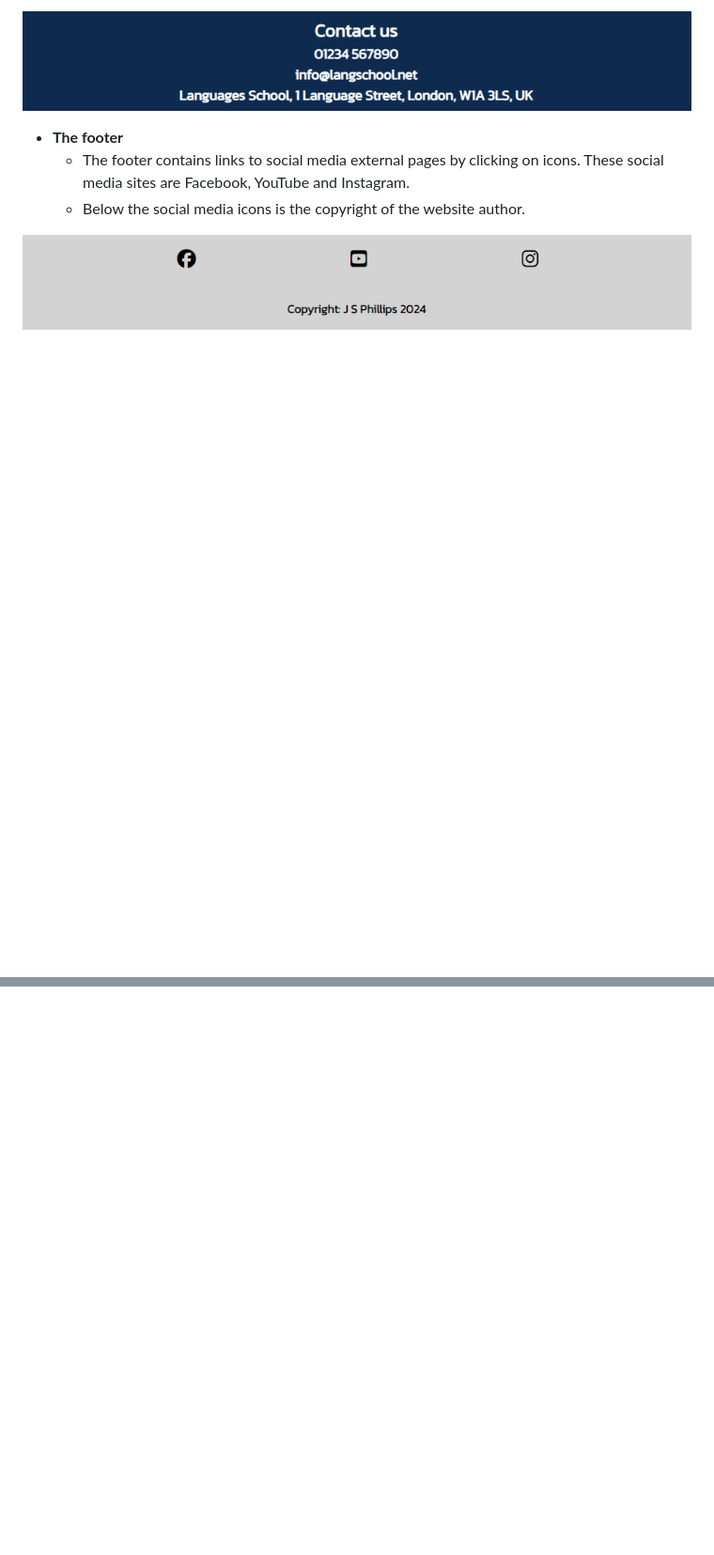
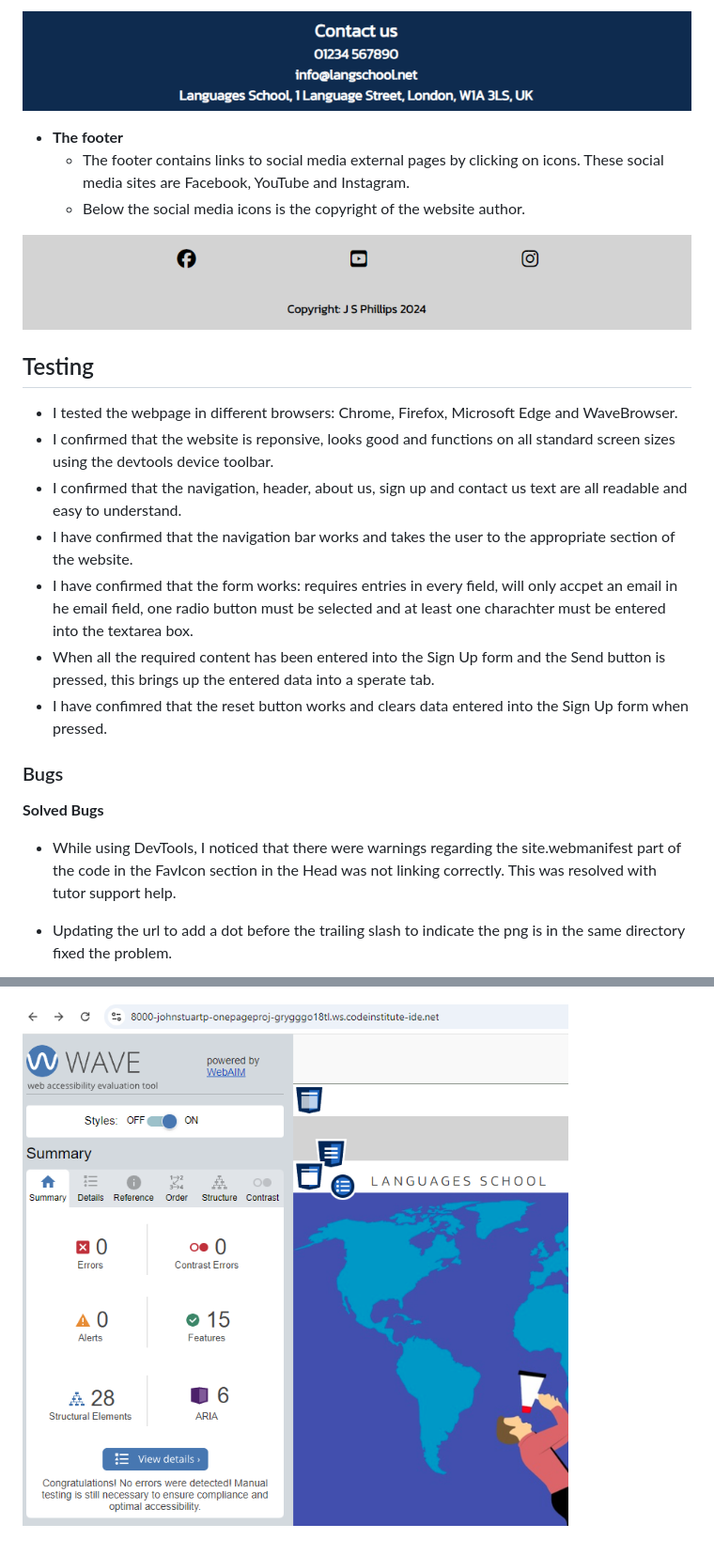
Before and after one commit to JohnStuartPhil/one-page-project, a Markdown page: README.md, 2 parts joined by grey strips. Shown: that part at 94% size. Drawn GitHub-style; pictures changed too: assets/imagesforreadme/wavetest.PNG (added); blank space fills up the shorter version.

Commit message:
Add Testing section to readme file

```diff
--- a/README.md
+++ b/README.md
@@ -48,3 +48,20 @@ Users of this website shall be able to find all the information that they need t
   - Below the social media icons is the copyright of the website author.
 
 ![alt text](assets/imagesforreadme/footer.PNG)
+
+## Testing
+  - I tested the webpage in different browsers: Chrome, Firefox, Microsoft Edge and WaveBrowser.
+  - I confirmed that the website is reponsive, looks good and functions on all standard screen sizes using the devtools device toolbar.
+  - I confirmed that the navigation, header, about us, sign up and contact us text are all readable and easy to understand.
+  - I have confirmed that the navigation bar works and takes the user to the appropriate section of the website.
+  - I have confirmed that the form works: requires entries in every field, will only accpet an email in he email field, one radio button must be selected and at least one charachter must be entered into the textarea box.
+  - When all the required content has been entered into the Sign Up form and the Send button is pressed, this brings up the entered data into a sperate tab.
+  - I have confimred that the reset button works and clears data entered into the Sign Up form when pressed.
+
+### Bugs
+
+**Solved Bugs**
+  - While using DevTools, I noticed that there were warnings regarding the site.webmanifest part of the code in the FavIcon section in the Head was not linking correctly. This was resolved with tutor support help.
+
+  - Updating the url to add a dot before the trailing slash to indicate the png is in the same directory fixed the problem.
+
@@ -50,0 +83 @@ Users of this website shall be able to find all the information that they need t
+![alt text](assets/imagesforreadme/wavetest.PNG)
```
Also changed, not shown: other parts of README.md (+15 -0 lines), assets/imagesforreadme/lighthousedesktop.PNG (added), assets/imagesforreadme/lighthousemobile.PNG (added), assets/imagesforreadme/warning.png (added).
